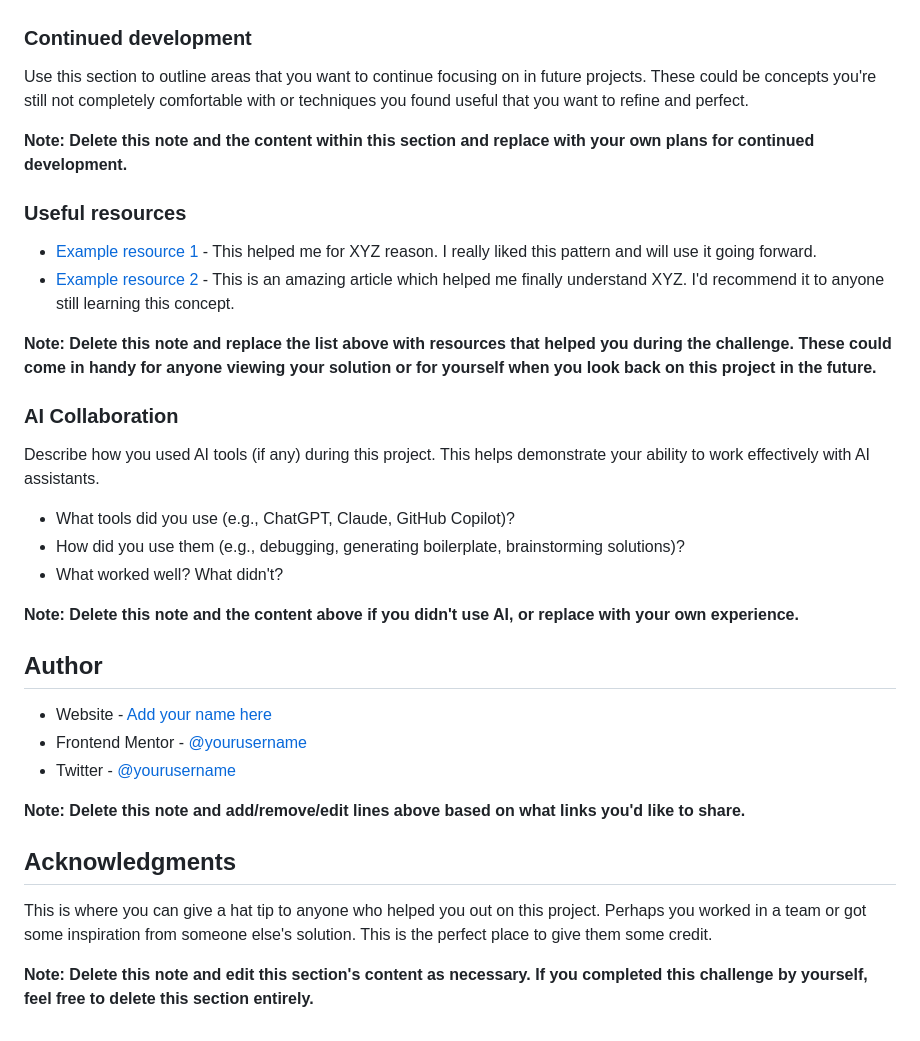
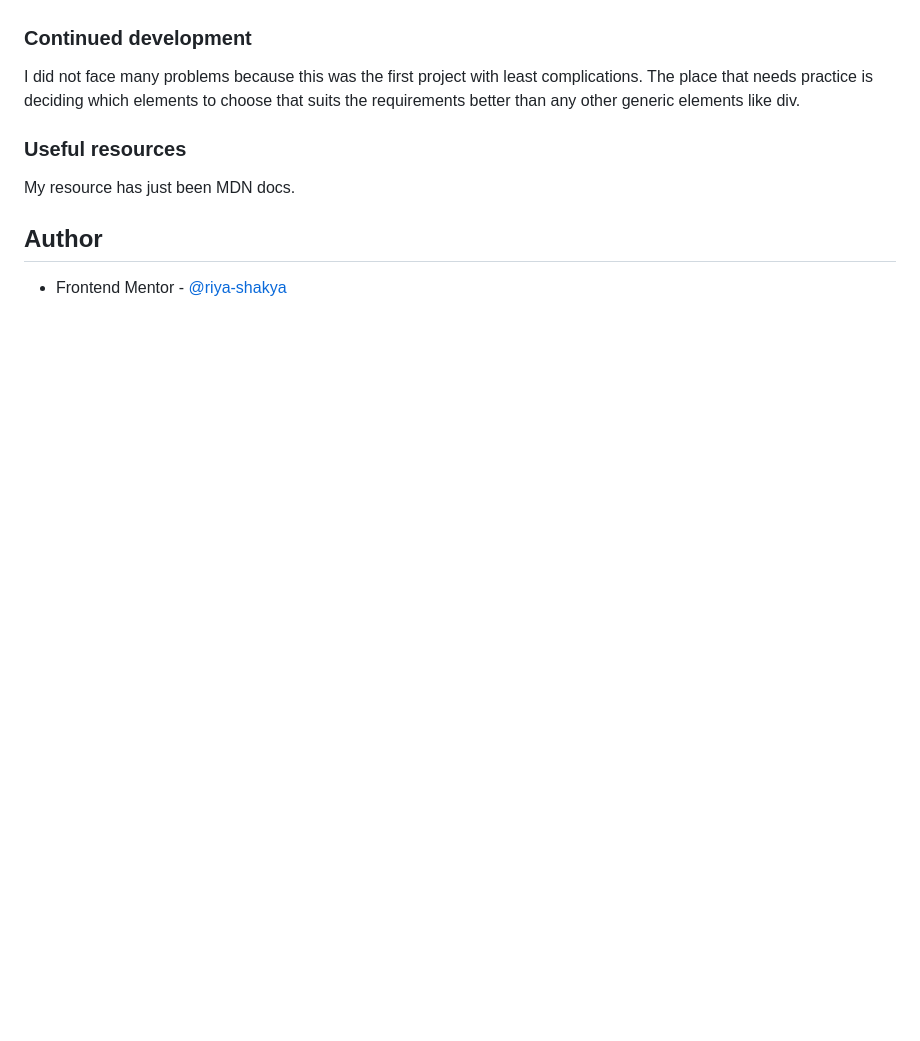
Before and after one commit to riya-shakya/qr-code-component, a Markdown page: README-template.md, the part around one of its changes. Drawn GitHub-style; blank space fills up the shorter version.

```diff
--- a/README-template.md
+++ b/README-template.md
@@ -78,37 +42,12 @@ If you want more help with writing markdown, we'd recommend checking out [The Ma
 
 ### Continued development
 
-Use this section to outline areas that you want to continue focusing on in future projects. These could be concepts you're still not completely comfortable with or techniques you found useful that you want to refine and perfect.
-
-**Note: Delete this note and the content within this section and replace with your own plans for continued development.**
+I did not face many problems because this was the first project with least complications. The place that needs practice is deciding which elements to choose that suits the requirements better than any other generic elements like div.
 
 ### Useful resources
 
-- [Example resource 1](https://www.example.com) - This helped me for XYZ reason. I really liked this pattern and will use it going forward.
-- [Example resource 2](https://www.example.com) - This is an amazing article which helped me finally understand XYZ. I'd recommend it to anyone still learning this concept.
-
-**Note: Delete this note and replace the list above with resources that helped you during the challenge. These could come in handy for anyone viewing your solution or for yourself when you look back on this project in the future.**
-
-### AI Collaboration
-
-Describe how you used AI tools (if any) during this project. This helps demonstrate your ability to work effectively with AI assistants.
-
-- What tools did you use (e.g., ChatGPT, Claude, GitHub Copilot)?
-- How did you use them (e.g., debugging, generating boilerplate, brainstorming solutions)?
-- What worked well? What didn't?
-
-**Note: Delete this note and the content above if you didn't use AI, or replace with your own experience.**
+My resource has just been MDN docs.
 
 ## Author
 
-- Website - [Add your name here](https://www.your-site.com)
-- Frontend Mentor - [@yourusername](https://www.frontendmentor.io/profile/yourusername)
-- Twitter - [@yourusername](https://www.twitter.com/yourusername)
-
-**Note: Delete this note and add/remove/edit lines above based on what links you'd like to share.**
-
-## Acknowledgments
-
-This is where you can give a hat tip to anyone who helped you out on this project. Perhaps you worked in a team or got some inspiration from someone else's solution. This is the perfect place to give them some credit.
-
-**Note: Delete this note and edit this section's content as necessary. If you completed this challenge by yourself, feel free to delete this section entirely.**
+- Frontend Mentor - [@riya-shakya](https://www.frontendmentor.io/profile/riya-shakya)
```
Also changed, not shown: other parts of README-template.md (+5 -41 lines), qr-code-component-desktop.png (added), qr-code-component-mobile.png (added).
